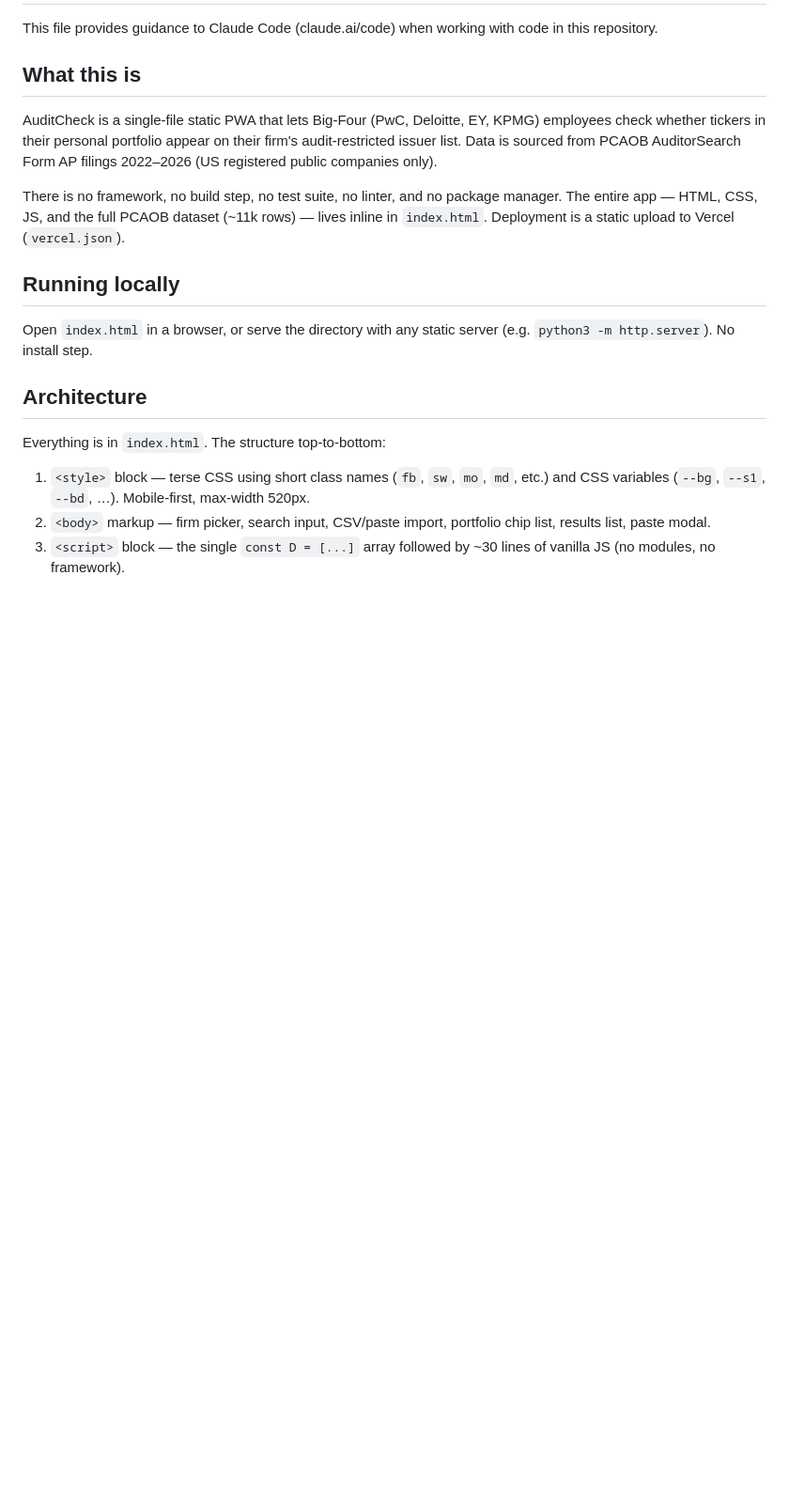
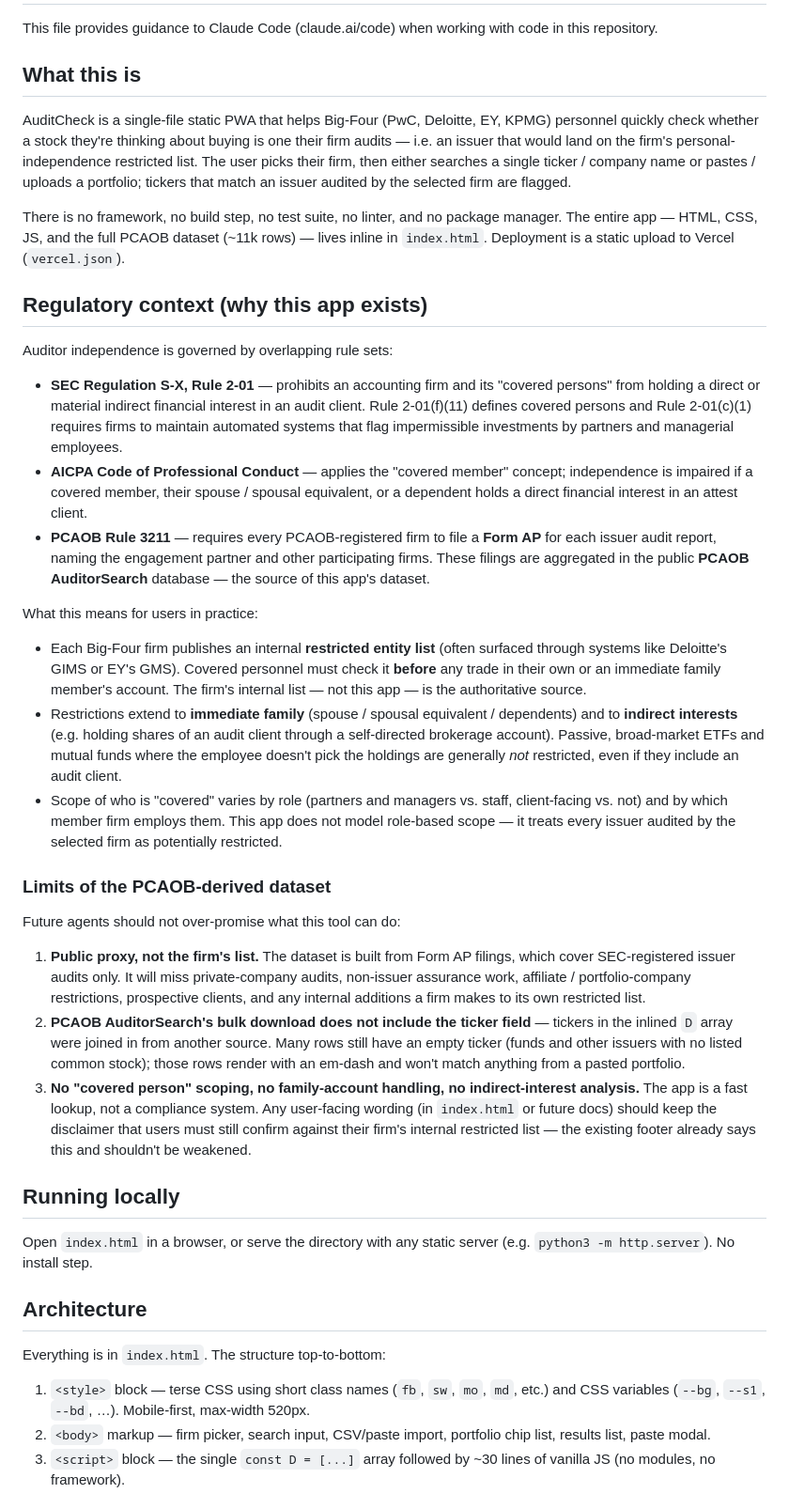
Before and after one commit to kyle886/auditcheck, a Markdown page: CLAUDE.md, the part around the change. Shown at 94% size. Drawn GitHub-style; blank space fills up the shorter version.

Commit message:
Add regulatory context section to CLAUDE.md
Explains the SEC Rule 2-01, AICPA, and PCAOB Rule 3211 / Form AP rules
the app helps users navigate, who counts as a covered person, and the
limits of the PCAOB-derived dataset (public proxy only, no role scoping
or family-account handling, missing ticker field in source download).

```diff
--- a/CLAUDE.md
+++ b/CLAUDE.md
@@ -4,9 +4,31 @@ This file provides guidance to Claude Code (claude.ai/code) when working with co
 
 ## What this is
 
-AuditCheck is a single-file static PWA that lets Big-Four (PwC, Deloitte, EY, KPMG) employees check whether tickers in their personal portfolio appear on their firm's audit-restricted issuer list. Data is sourced from PCAOB AuditorSearch Form AP filings 2022–2026 (US registered public companies only).
+AuditCheck is a single-file static PWA that helps Big-Four (PwC, Deloitte, EY, KPMG) personnel quickly check whether a stock they're thinking about buying is one their firm audits — i.e. an issuer that would land on the firm's personal-independence restricted list. The user picks their firm, then either searches a single ticker / company name or pastes / uploads a portfolio; tickers that match an issuer audited by the selected firm are flagged.
 
 There is no framework, no build step, no test suite, no linter, and no package manager. The entire app — HTML, CSS, JS, and the full PCAOB dataset (~11k rows) — lives inline in `index.html`. Deployment is a static upload to Vercel (`vercel.json`).
+
+## Regulatory context (why this app exists)
+
+Auditor independence is governed by overlapping rule sets:
+
+- **SEC Regulation S-X, Rule 2-01** — prohibits an accounting firm and its "covered persons" from holding a direct or material indirect financial interest in an audit client. Rule 2-01(f)(11) defines covered persons and Rule 2-01(c)(1) requires firms to maintain automated systems that flag impermissible investments by partners and managerial employees.
+- **AICPA Code of Professional Conduct** — applies the "covered member" concept; independence is impaired if a covered member, their spouse / spousal equivalent, or a dependent holds a direct financial interest in an attest client.
+- **PCAOB Rule 3211** — requires every PCAOB-registered firm to file a **Form AP** for each issuer audit report, naming the engagement partner and other participating firms. These filings are aggregated in the public **PCAOB AuditorSearch** database — the source of this app's dataset.
+
+What this means for users in practice:
+
+- Each Big-Four firm publishes an internal **restricted entity list** (often surfaced through systems like Deloitte's GIMS or EY's GMS). Covered personnel must check it **before** any trade in their own or an immediate family member's account. The firm's internal list — not this app — is the authoritative source.
+- Restrictions extend to **immediate family** (spouse / spousal equivalent / dependents) and to **indirect interests** (e.g. holding shares of an audit client through a self-directed brokerage account). Passive, broad-market ETFs and mutual funds where the employee doesn't pick the holdings are generally *not* restricted, even if they include an audit client.
+- Scope of who is "covered" varies by role (partners and managers vs. staff, client-facing vs. not) and by which member firm employs them. This app does not model role-based scope — it treats every issuer audited by the selected firm as potentially restricted.
+
+### Limits of the PCAOB-derived dataset
+
+Future agents should not over-promise what this tool can do:
+
+1. **Public proxy, not the firm's list.** The dataset is built from Form AP filings, which cover SEC-registered issuer audits only. It will miss private-company audits, non-issuer assurance work, affiliate / portfolio-company restrictions, prospective clients, and any internal additions a firm makes to its own restricted list.
+2. **PCAOB AuditorSearch's bulk download does not include the ticker field** — tickers in the inlined `D` array were joined in from another source. Many rows still have an empty ticker (funds and other issuers with no listed common stock); those rows render with an em-dash and won't match anything from a pasted portfolio.
+3. **No "covered person" scoping, no family-account handling, no indirect-interest analysis.** The app is a fast lookup, not a compliance system. Any user-facing wording (in `index.html` or future docs) should keep the disclaimer that users must still confirm against their firm's internal restricted list — the existing footer already says this and shouldn't be weakened.
 
 ## Running locally
 
```
